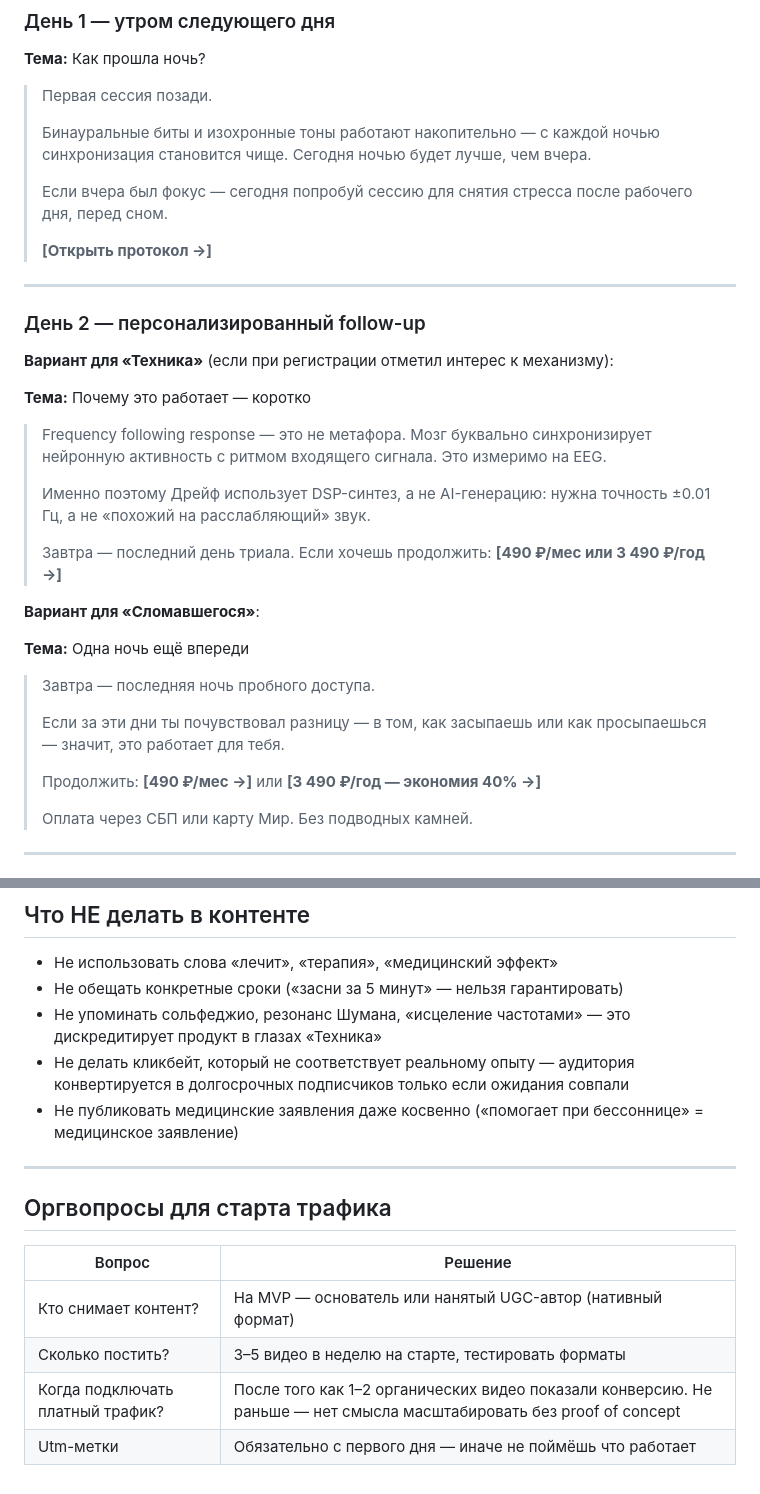
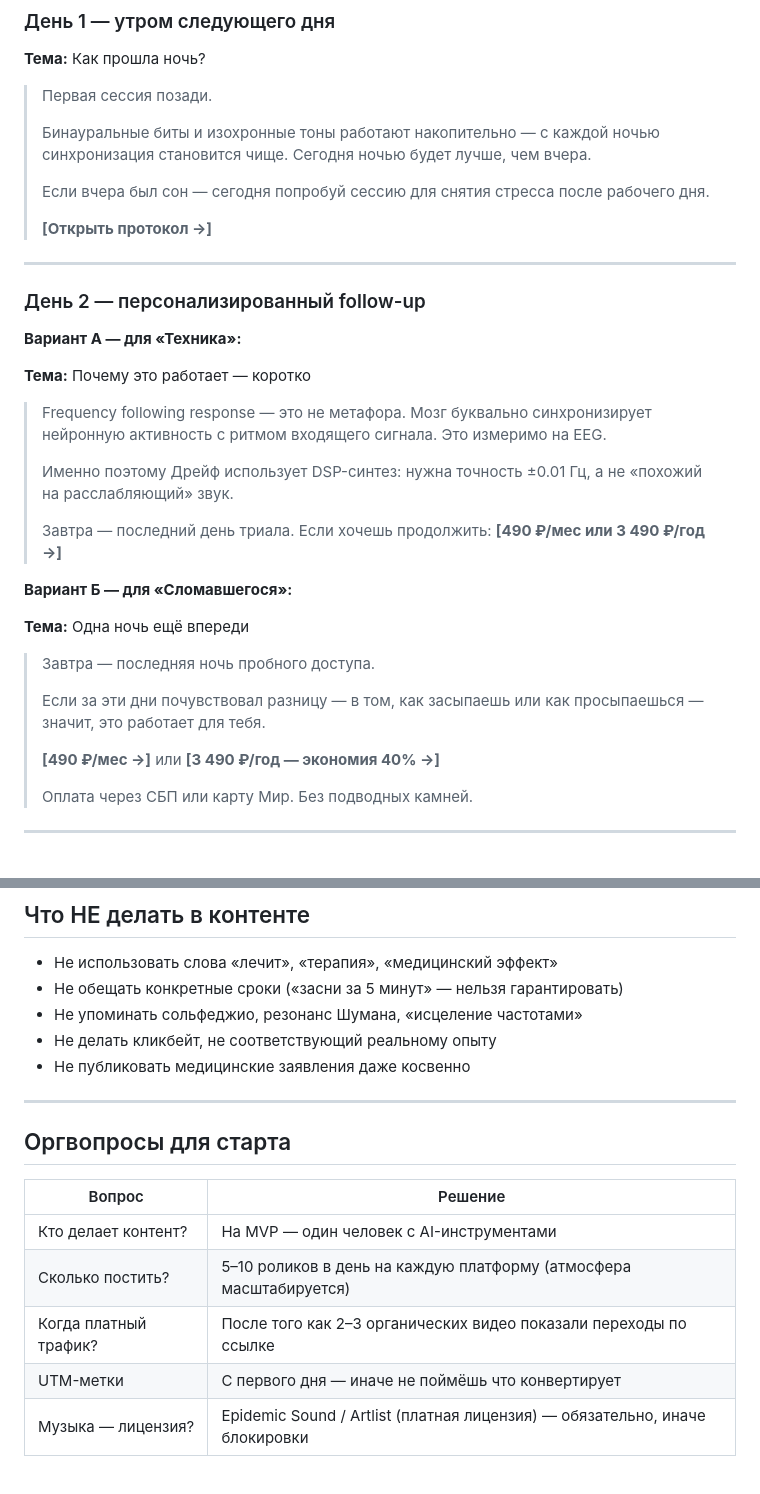
Before and after one commit to usoltvas870/dreif, a Markdown page: funnel-traffic.md, 2 parts joined by grey strips. Drawn GitHub-style.

```diff
--- a/funnel-traffic.md
+++ b/funnel-traffic.md
@@ -166,7 +185,7 @@
 >
 > Бинауральные биты и изохронные тоны работают накопительно — с каждой ночью синхронизация становится чище. Сегодня ночью будет лучше, чем вчера.
 >
-> Если вчера был фокус — сегодня попробуй сессию для снятия стресса после рабочего дня, перед сном.
+> Если вчера был сон — сегодня попробуй сессию для снятия стресса после рабочего дня.
 >
 > **[Открыть протокол →]**
 
@@ -174,25 +193,25 @@
 
 ### День 2 — персонализированный follow-up
 
-**Вариант для «Техника»** (если при регистрации отметил интерес к механизму):
+**Вариант А — для «Техника»:**
 
 **Тема:** Почему это работает — коротко
 
 > Frequency following response — это не метафора. Мозг буквально синхронизирует нейронную активность с ритмом входящего сигнала. Это измеримо на EEG.
 >
-> Именно поэтому Дрейф использует DSP-синтез, а не AI-генерацию: нужна точность ±0.01 Гц, а не «похожий на расслабляющий» звук.
+> Именно поэтому Дрейф использует DSP-синтез: нужна точность ±0.01 Гц, а не «похожий на расслабляющий» звук.
 >
 > Завтра — последний день триала. Если хочешь продолжить: **[490 ₽/мес или 3 490 ₽/год →]**
 
-**Вариант для «Сломавшегося»**:
+**Вариант Б — для «Сломавшегося»:**
 
 **Тема:** Одна ночь ещё впереди
 
 > Завтра — последняя ночь пробного доступа.
 >
-> Если за эти дни ты почувствовал разницу — в том, как засыпаешь или как просыпаешься — значит, это работает для тебя.
+> Если за эти дни почувствовал разницу — в том, как засыпаешь или как просыпаешься — значит, это работает для тебя.
 >
-> Продолжить: **[490 ₽/мес →]** или **[3 490 ₽/год — экономия 40% →]**
+> **[490 ₽/мес →]** или **[3 490 ₽/год — экономия 40% →]**
 >
 > Оплата через СБП или карту Мир. Без подводных камней.
 
@@ -217,17 +236,18 @@
 
 - Не использовать слова «лечит», «терапия», «медицинский эффект»
 - Не обещать конкретные сроки («засни за 5 минут» — нельзя гарантировать)
-- Не упоминать сольфеджио, резонанс Шумана, «исцеление частотами» — это дискредитирует продукт в глазах «Техника»
-- Не делать кликбейт, который не соответствует реальному опыту — аудитория конвертируется в долгосрочных подписчиков только если ожидания совпали
-- Не публиковать медицинские заявления даже косвенно («помогает при бессоннице» = медицинское заявление)
+- Не упоминать сольфеджио, резонанс Шумана, «исцеление частотами»
+- Не делать кликбейт, не соответствующий реальному опыту
+- Не публиковать медицинские заявления даже косвенно
 
 ---
 
-## Оргвопросы для старта трафика
+## Оргвопросы для старта
 
 | Вопрос | Решение |
 |--------|---------|
-| Кто снимает контент? | На MVP — основатель или нанятый UGC-автор (нативный формат) |
-| Сколько постить? | 3–5 видео в неделю на старте, тестировать форматы |
-| Когда подключать платный трафик? | После того как 1–2 органических видео показали конверсию. Не раньше — нет смысла масштабировать без proof of concept |
-| Utm-метки | Обязательно с первого дня — иначе не поймёшь что работает |
+| Кто делает контент? | На MVP — один человек с AI-инструментами |
+| Сколько постить? | 5–10 роликов в день на каждую платформу (атмосфера масштабируется) |
+| Когда платный трафик? | После того как 2–3 органических видео показали переходы по ссылке |
+| UTM-метки | С первого дня — иначе не поймёшь что конвертирует |
+| Музыка — лицензия? | Epidemic Sound / Artlist (платная лицензия) — обязательно, иначе блокировки |
```
Also changed, not shown: other parts of funnel-traffic.md (+101 -82 lines).
